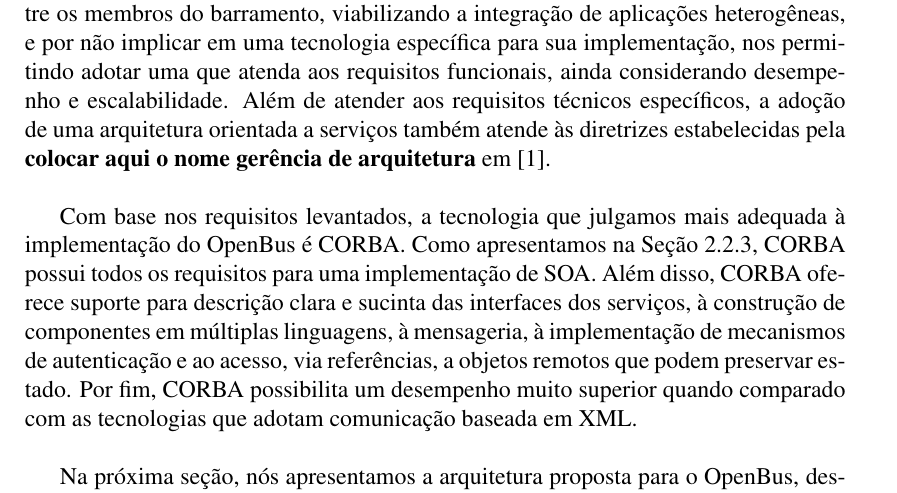
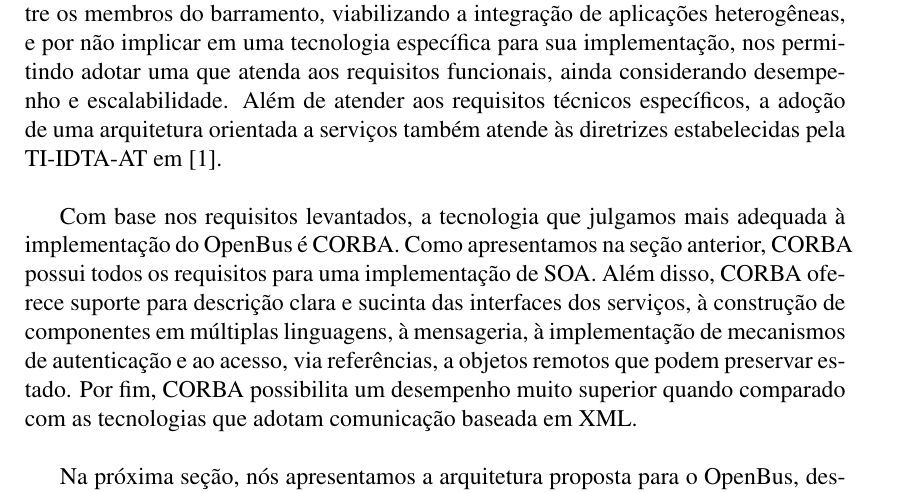
Before and after one commit to amadeubarbosa/openbus-core, a LaTeX document (docs/proposta/openbus.tex, which reads docs/proposta/proposta.tex): part of page 19 of 24, cut so that both start at the same text. Compiled offline with pdfLaTeX; the source files are stored in an older character set and shown here as Unicode.

Commit message:
Retirada a referência explícita ao número da seção de CORBA e reformatação do texto para respeitar 80 colunas por linha.
git-svn-id: https://subversion.tecgraf.puc-rio.br/engdist/openbus/trunk@55146 ae0415b3-e90b-0410-900d-d0be9363c56b

```diff
--- a/docs/proposta/proposta.tex
+++ b/docs/proposta/proposta.tex
@@ -124,16 +125,16 @@
  funcionais, ainda considerando desempenho e escalabilidade.
 Além de atender aos requisitos técnicos específicos, a adoção de uma
  arquitetura orientada a serviços também atende às diretrizes estabelecidas
- pela {\bf colocar aqui o nome gerência de arquitetura} em \cite{petrobras}.
+ pela TI-IDTA-AT em \cite{petrobras}.
 
 Com base nos requisitos levantados, a tecnologia que julgamos mais adequada à
  implementação do \openbus\/ é CORBA.
-Como apresentamos na Seção \ref{CORBA}, CORBA possui todos os requisitos para
- uma implementação de SOA.
-Além disso, CORBA oferece suporte para descrição clara e sucinta das interfaces dos
- serviços, à construção de componentes em múltiplas linguagens, à mensageria, à
- implementação de mecanismos de autenticação e ao acesso, via referências, a
- objetos remotos que podem preservar estado.
+Como apresentamos na seção anterior, CORBA possui todos os requisitos para uma
+ implementação de SOA.
+Além disso, CORBA oferece suporte para descrição clara e sucinta das interfaces
+ dos serviços, à construção de componentes em múltiplas linguagens, à
+ mensageria, à implementação de mecanismos de autenticação e ao acesso, via
+ referências, a objetos remotos que podem preservar estado.
 Por fim, CORBA possibilita um desempenho muito superior quando comparado com as
  tecnologias que adotam comunicação baseada em XML.
 
```
Also changed, not shown: docs/proposta/proposta.tex (15 more changed lines).
